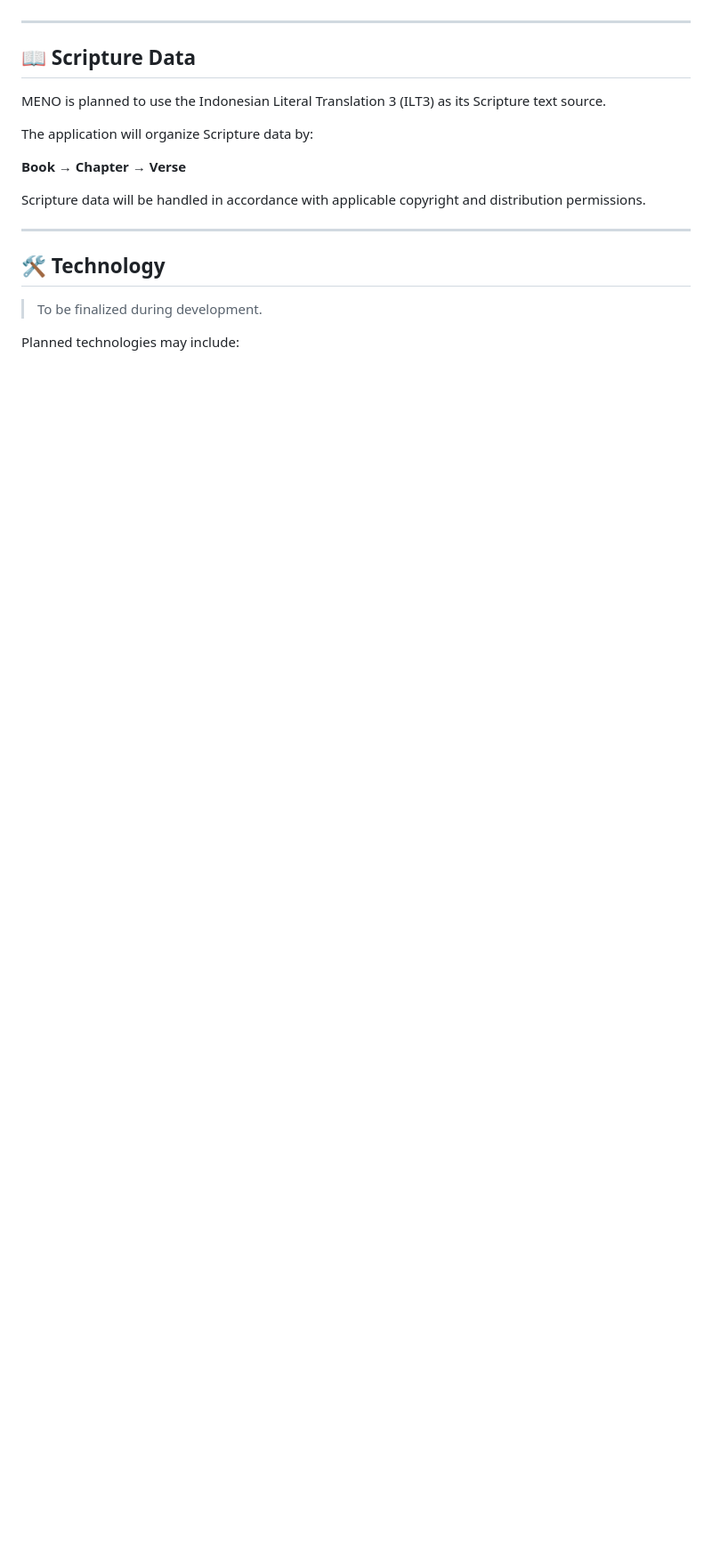
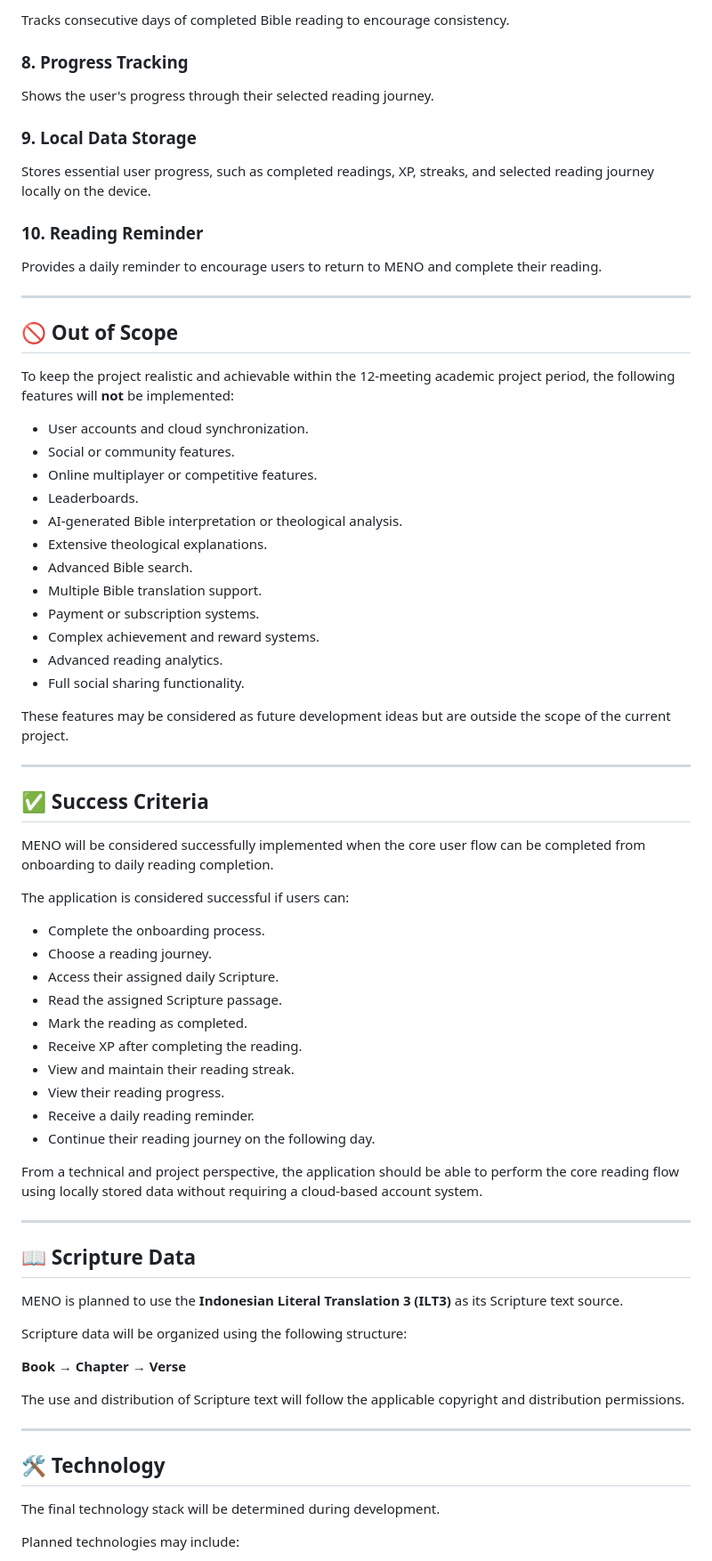
Before and after one commit to cyberEagleOne/Meno., a Markdown page: README.md, the part around one of its changes. Shown at 89% size. Drawn GitHub-style; blank space fills up the shorter version.

```diff
--- a/README.md
+++ b/README.md
@@ -80,23 +81,76 @@ testing results, and course requirements.
+Tracks consecutive days of completed Bible reading to encourage consistency.
+
+### 8. Progress Tracking
+
+Shows the user's progress through their selected reading journey.
+
+### 9. Local Data Storage
+
+Stores essential user progress, such as completed readings, XP, streaks, and selected reading journey locally on the device.
+
+### 10. Reading Reminder
+
+Provides a daily reminder to encourage users to return to MENO and complete their reading.
+
+---
+
+## 🚫 Out of Scope
+
+To keep the project realistic and achievable within the 12-meeting academic project period, the following features will **not** be implemented:
+
+* User accounts and cloud synchronization.
+* Social or community features.
+* Online multiplayer or competitive features.
+* Leaderboards.
+* AI-generated Bible interpretation or theological analysis.
+* Extensive theological explanations.
+* Advanced Bible search.
+* Multiple Bible translation support.
+* Payment or subscription systems.
+* Complex achievement and reward systems.
+* Advanced reading analytics.
+* Full social sharing functionality.
+
+These features may be considered as future development ideas but are outside the scope of the current project.
+
+---
+
+## ✅ Success Criteria
+
+MENO will be considered successfully implemented when the core user flow can be completed from onboarding to daily reading completion.
+
+The application is considered successful if users can:
+
+* Complete the onboarding process.
+* Choose a reading journey.
+* Access their assigned daily Scripture.
+* Read the assigned Scripture passage.
+* Mark the reading as completed.
+* Receive XP after completing the reading.
+* View and maintain their reading streak.
+* View their reading progress.
+* Receive a daily reading reminder.
+* Continue their reading journey on the following day.
+
+From a technical and project perspective, the application should be able to perform the core reading flow using locally stored data without requiring a cloud-based account system.
 
 ---
 
 ## 📖 Scripture Data
 
-MENO is planned to use the Indonesian Literal Translation 3 (ILT3)
-as its Scripture text source.
+MENO is planned to use the **Indonesian Literal Translation 3 (ILT3)** as its Scripture text source.
 
-The application will organize Scripture data by:
+Scripture data will be organized using the following structure:
 
 **Book → Chapter → Verse**
 
-Scripture data will be handled in accordance with applicable copyright
-and distribution permissions.
+The use and distribution of Scripture text will follow the applicable copyright and distribution permissions.
 
 ---
 
 ## 🛠️ Technology
 
-> To be finalized during development.
+The final technology stack will be determined during development.
 
 Planned technologies may include:
 
```
Also changed, not shown: other parts of README.md (+120 -100 lines).
